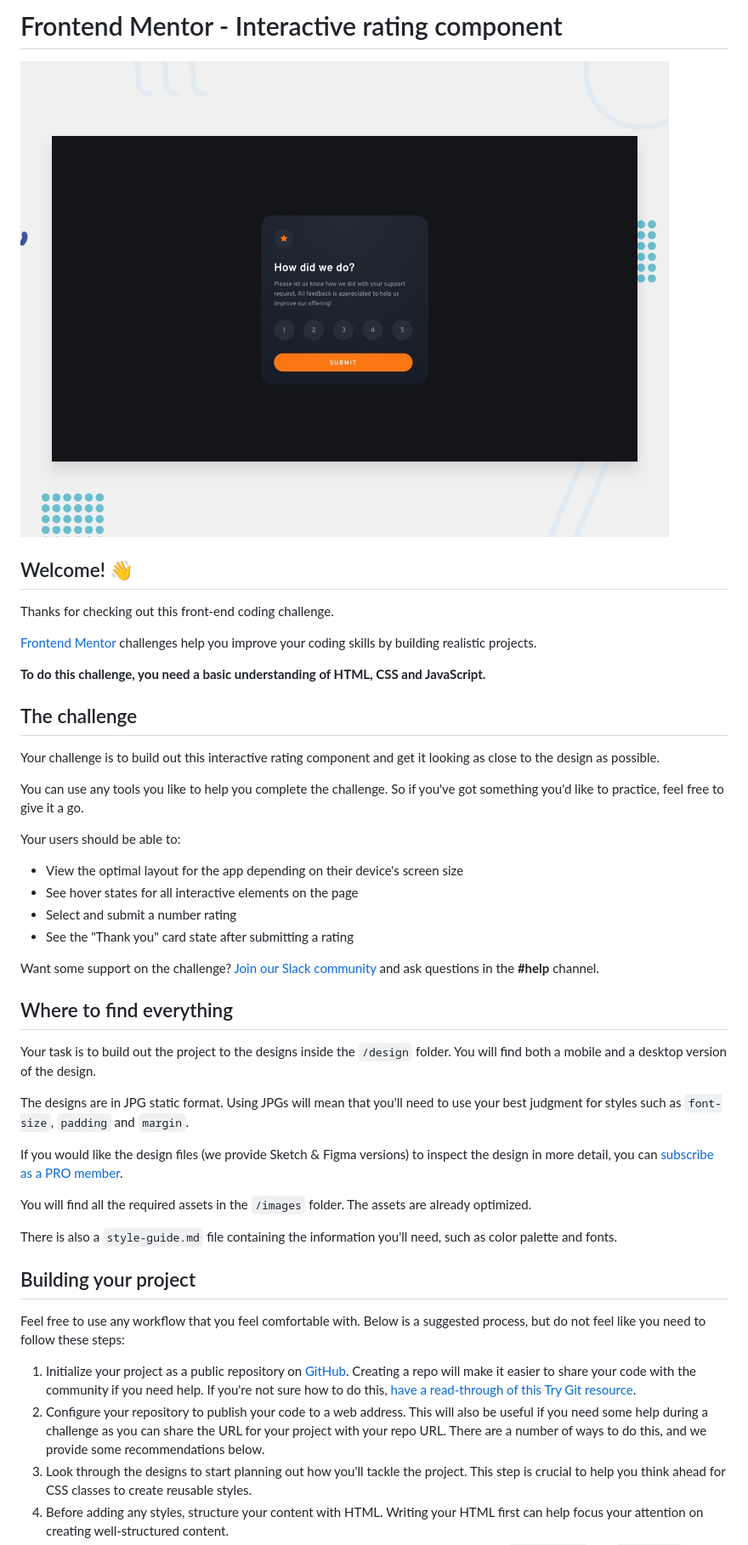
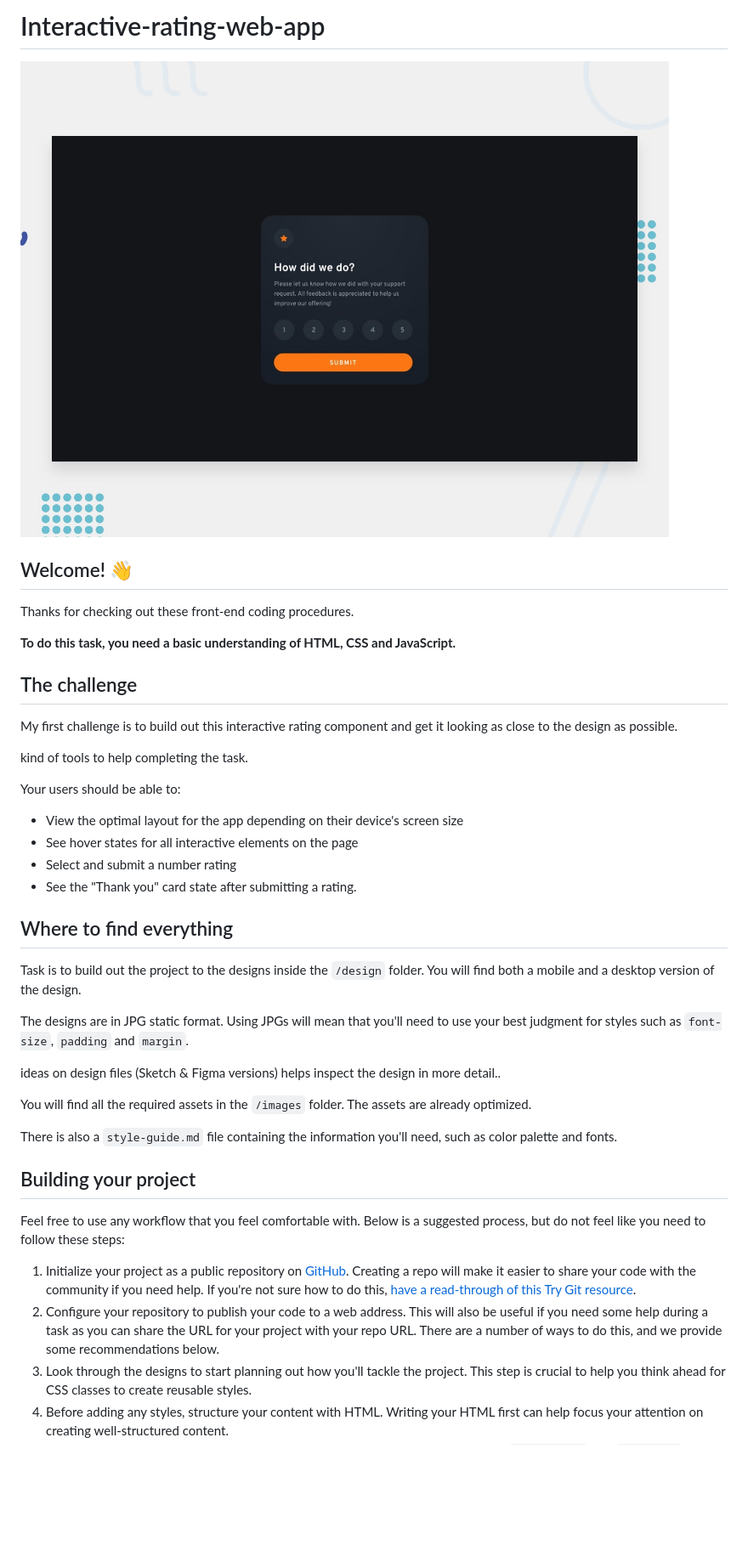
Before and after one commit to JABS081/Interactive-rating-web-app, a Markdown page: README.md, the part around one of its changes. Shown at 85% size. Rendered like a GitHub page; blank space fills up the shorter version.

```diff
--- a/README.md
+++ b/README.md
@@ -1,2 +1,2 @@
-# Frontend Mentor - Interactive rating component
+# Interactive-rating-web-app
 
@@ -4,34 +4,30 @@
 
 ## Welcome! 👋
 
-Thanks for checking out this front-end coding challenge.
+Thanks for checking out these front-end coding procedures.
 
-[Frontend Mentor](https://www.frontendmentor.io) challenges help you improve your coding skills by building realistic projects.
-
-**To do this challenge, you need a basic understanding of HTML, CSS and JavaScript.**
+**To do this task, you need a basic understanding of HTML, CSS and JavaScript.**
 
 ## The challenge
 
-Your challenge is to build out this interactive rating component and get it looking as close to the design as possible.
+My first challenge is to build out this interactive rating component and get it looking as close to the design as possible.
 
-You can use any tools you like to help you complete the challenge. So if you've got something you'd like to practice, feel free to give it a go.
+kind of tools to help completing the task.
 
 Your users should be able to:
 
 - View the optimal layout for the app depending on their device's screen size
 - See hover states for all interactive elements on the page
 - Select and submit a number rating
-- See the "Thank you" card state after submitting a rating
-
-Want some support on the challenge? [Join our Slack community](https://www.frontendmentor.io/slack) and ask questions in the **#help** channel.
+- See the "Thank you" card state after submitting a rating.
 
 ## Where to find everything
 
-Your task is to build out the project to the designs inside the `/design` folder. You will find both a mobile and a desktop version of the design.
+Task is to build out the project to the designs inside the `/design` folder. You will find both a mobile and a desktop version of the design.
 
 The designs are in JPG static format. Using JPGs will mean that you'll need to use your best judgment for styles such as `font-size`, `padding` and `margin`.
 
-If you would like the design files (we provide Sketch & Figma versions) to inspect the design in more detail, you can [subscribe as a PRO member](https://www.frontendmentor.io/pro).
+ideas on design files (Sketch & Figma versions) helps inspect the design in more detail..
 
 You will find all the required assets in the `/images` folder. The assets are already optimized.
 
@@ -42,7 +38,7 @@ There is also a `style-guide.md` file containing the information you'll need, su
 Feel free to use any workflow that you feel comfortable with. Below is a suggested process, but do not feel like you need to follow these steps:
 
 1. Initialize your project as a public repository on [GitHub](https://github.com/). Creating a repo will make it easier to share your code with the community if you need help. If you're not sure how to do this, [have a read-through of this Try Git resource](https://try.github.io/).
-2. Configure your repository to publish your code to a web address. This will also be useful if you need some help during a challenge as you can share the URL for your project with your repo URL. There are a number of ways to do this, and we provide some recommendations below.
+2. Configure your repository to publish your code to a web address. This will also be useful if you need some help during a task as you can share the URL for your project with your repo URL. There are a number of ways to do this, and we provide some recommendations below.
 3. Look through the designs to start planning out how you'll tackle the project. This step is crucial to help you think ahead for CSS classes to create reusable styles.
 4. Before adding any styles, structure your content with HTML. Writing your HTML first can help focus your attention on creating well-structured content.
 5. Write out the base styles for your project, including general content styles, such as `font-family` and `font-size`.
```
Also changed, not shown: other parts of README.md (+5 -27 lines).
